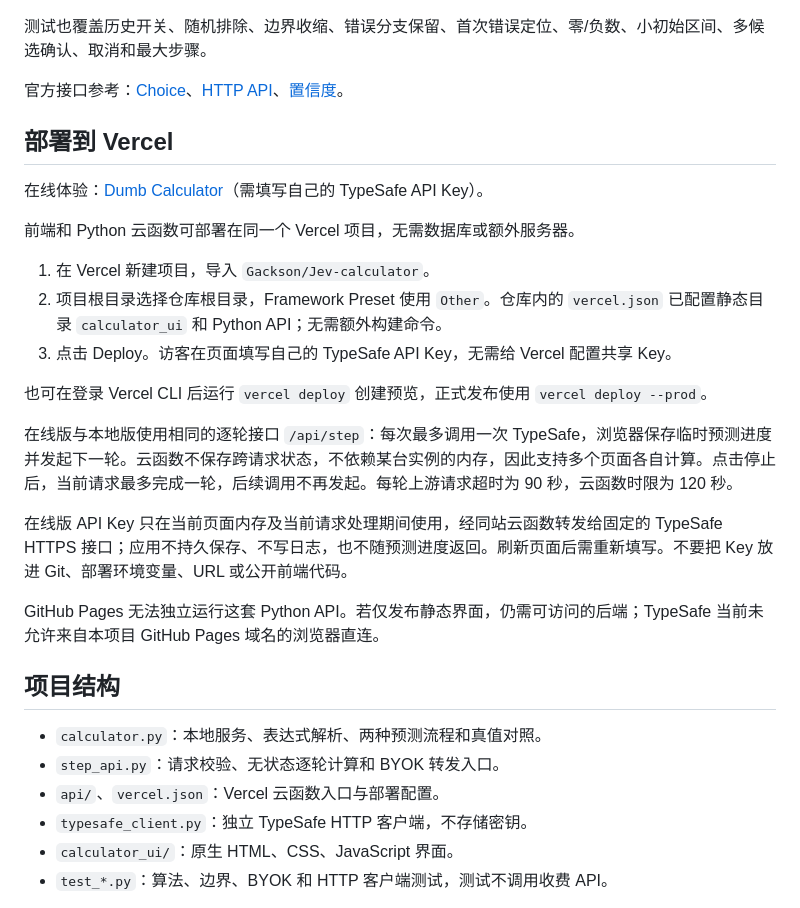
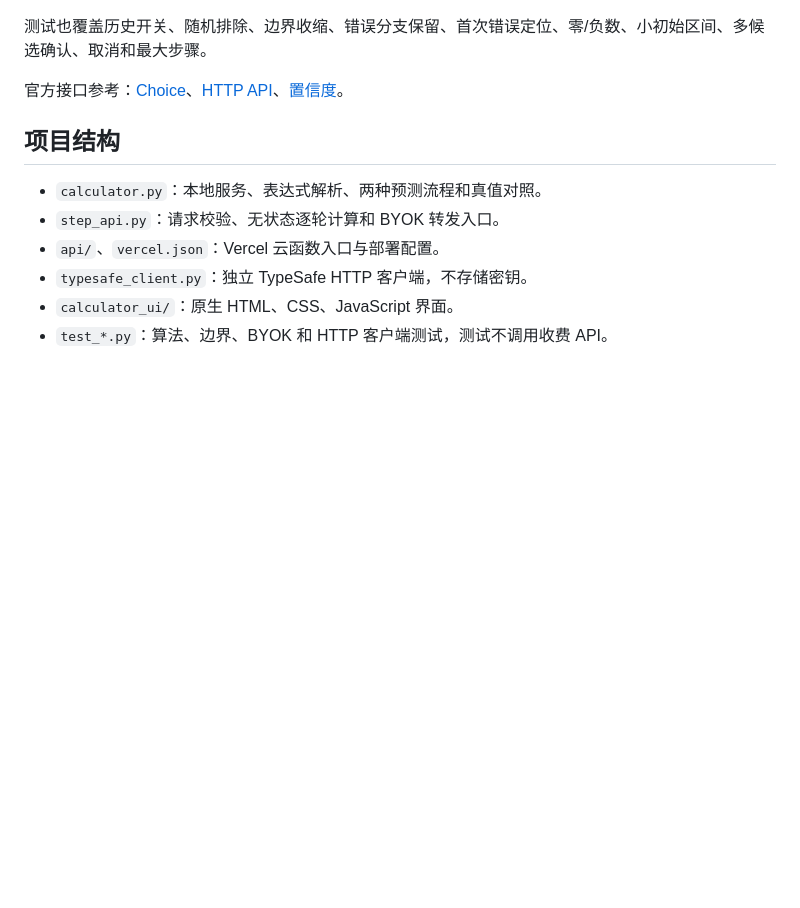
Before and after one commit to Gackson/Jev-calculator, a Markdown page: README.md, the part around the change. Drawn GitHub-style; blank space fills up the shorter version.

```diff
--- a/README.md
+++ b/README.md
@@ -66,24 +66,6 @@ Key 输入兼容纯密钥、包裹引号、`Bearer ...` 和 `TYPESAFE_API_KEY=".
 
 官方接口参考：[Choice](https://docs.typesafe.ai/primitives/choice)、[HTTP API](https://docs.typesafe.ai/api)、[置信度](https://docs.typesafe.ai/confidence)。
 
-## 部署到 Vercel
-
-在线体验：[Dumb Calculator](https://jev-calculator-eta.vercel.app/)（需填写自己的 TypeSafe API Key）。
-
-前端和 Python 云函数可部署在同一个 Vercel 项目，无需数据库或额外服务器。
-
-1. 在 Vercel 新建项目，导入 `Gackson/Jev-calculator`。
-2. 项目根目录选择仓库根目录，Framework Preset 使用 `Other`。仓库内的 `vercel.json` 已配置静态目录 `calculator_ui` 和 Python API；无需额外构建命令。
-3. 点击 Deploy。访客在页面填写自己的 TypeSafe API Key，无需给 Vercel 配置共享 Key。
-
-也可在登录 Vercel CLI 后运行 `vercel deploy` 创建预览，正式发布使用 `vercel deploy --prod`。
-
-在线版与本地版使用相同的逐轮接口 `/api/step`：每次最多调用一次 TypeSafe，浏览器保存临时预测进度并发起下一轮。云函数不保存跨请求状态，不依赖某台实例的内存，因此支持多个页面各自计算。点击停止后，当前请求最多完成一轮，后续调用不再发起。每轮上游请求超时为 90 秒，云函数时限为 120 秒。
-
-在线版 API Key 只在当前页面内存及当前请求处理期间使用，经同站云函数转发给固定的 TypeSafe HTTPS 接口；应用不持久保存、不写日志，也不随预测进度返回。刷新页面后需重新填写。不要把 Key 放进 Git、部署环境变量、URL 或公开前端代码。
-
-GitHub Pages 无法独立运行这套 Python API。若仅发布静态界面，仍需可访问的后端；TypeSafe 当前未允许来自本项目 GitHub Pages 域名的浏览器直连。
-
 ## 项目结构
 
 - `calculator.py`：本地服务、表达式解析、两种预测流程和真值对照。
```
